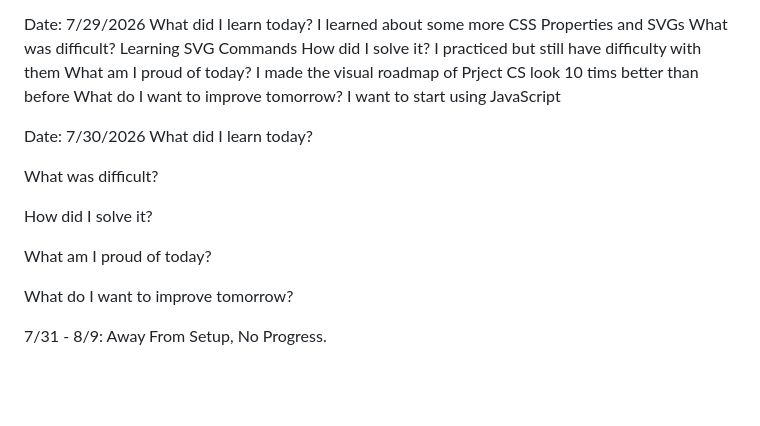
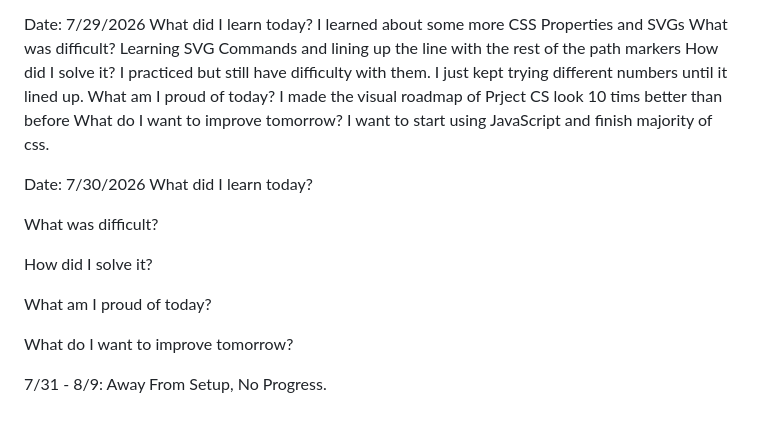
Before and after one commit to vedthebred/Project-CS, a Markdown page: notes/developer-journal.md, the part around the change. Drawn GitHub-style; blank space fills up the shorter version.

Commit message:
Updated Dev Journal

```diff
--- a/notes/developer-journal.md
+++ b/notes/developer-journal.md
@@ -106,13 +106,13 @@ Date: 7/29/2026
 What did I learn today?
 I learned about some more CSS Properties and SVGs
 What was difficult?
-Learning SVG Commands
+Learning SVG Commands and lining up the line with the rest of the path markers
 How did I solve it?
-I practiced but still have difficulty with them
+I practiced but still have difficulty with them. I just kept trying different numbers until it lined up.
 What am I proud of today?
 I made the visual roadmap of Prject CS look 10 tims better than before
 What do I want to improve tomorrow?
-I want to start using JavaScript
+I want to start using JavaScript and finish majority of css.
 
 Date: 7/30/2026
 What did I learn today?
@@ -125,5 +125,4 @@ What am I proud of today?
 
 What do I want to improve tomorrow?
 
-
 7/31 - 8/9: Away From Setup, No Progress.
```
